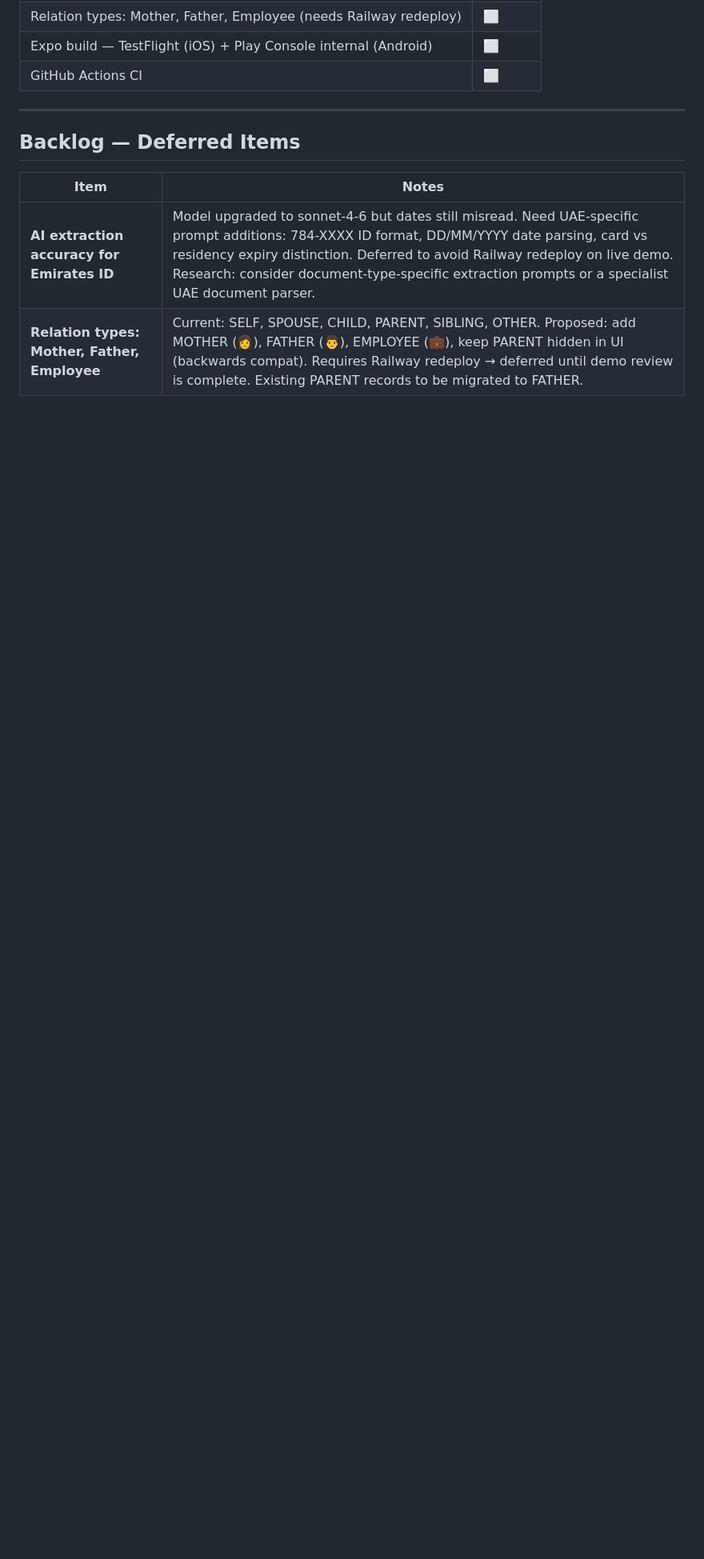
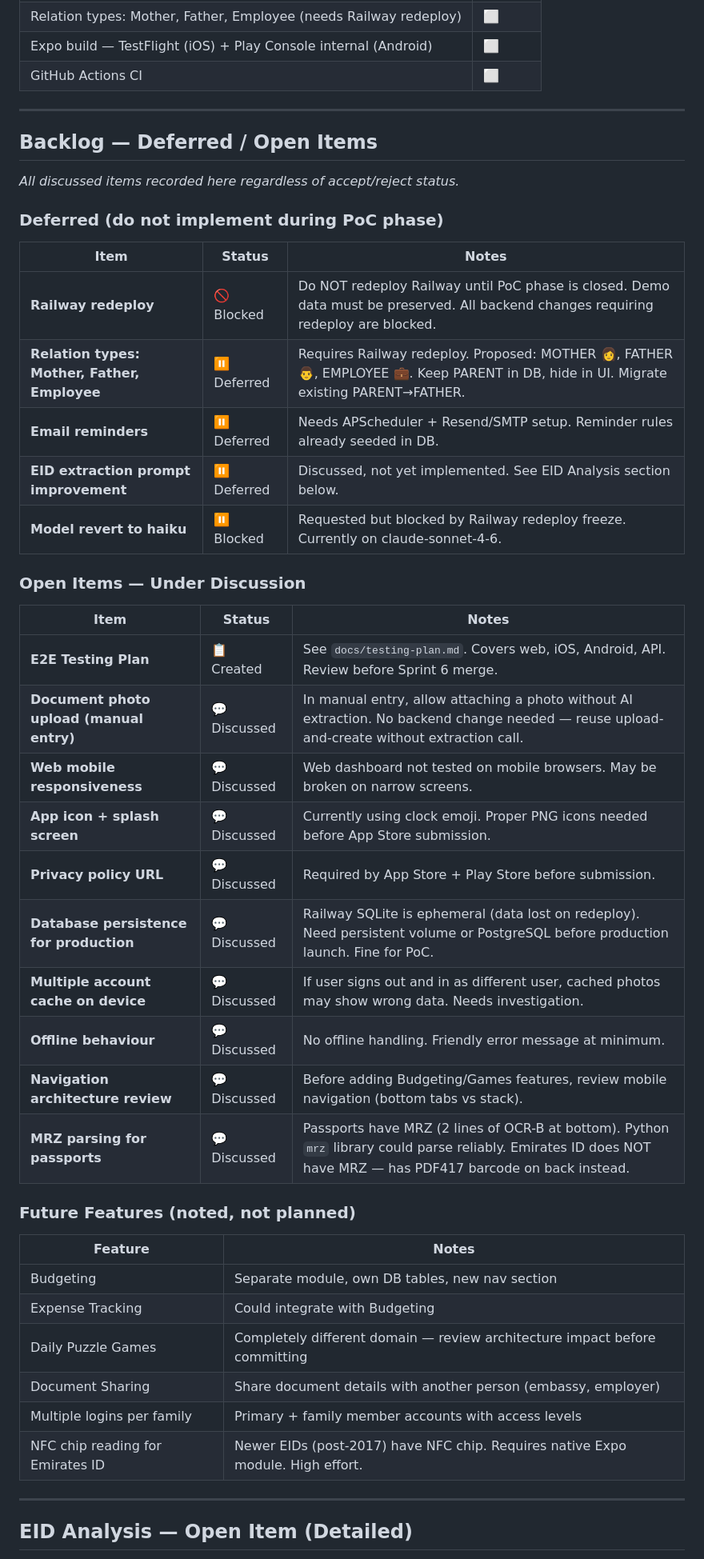
Before and after one commit to nadeemswati72/neverexpire, a Markdown page: docs/phase-plan.md, the part around one of its changes. Shown at 80% size. Drawn GitHub-style; blank space fills up the shorter version.

```diff
--- a/docs/phase-plan.md
+++ b/docs/phase-plan.md
@@ -147,9 +147,46 @@
 
 ---
 
-## Backlog — Deferred Items
+## Backlog — Deferred / Open Items
+*All discussed items recorded here regardless of accept/reject status.*
 
-| Item | Notes |
-|------|-------|
-| **AI extraction accuracy for Emirates ID** | Model upgraded to sonnet-4-6 but dates still misread. Need UAE-specific prompt additions: 784-XXXX ID format, DD/MM/YYYY date parsing, card vs residency expiry distinction. Deferred to avoid Railway redeploy on live demo. Research: consider document-type-specific extraction prompts or a specialist UAE document parser. |
-| **Relation types: Mother, Father, Employee** | Current: SELF, SPOUSE, CHILD, PARENT, SIBLING, OTHER. Proposed: add MOTHER (👩), FATHER (👨), EMPLOYEE (💼), keep PARENT hidden in UI (backwards compat). Requires Railway redeploy → deferred until demo review is complete. Existing PARENT records to be migrated to FATHER. |
+### Deferred (do not implement during PoC phase)
+
+| Item | Status | Notes |
+|------|--------|-------|
+| **Railway redeploy** | 🚫 Blocked | Do NOT redeploy Railway until PoC phase is closed. Demo data must be preserved. All backend changes requiring redeploy are blocked. |
+| **Relation types: Mother, Father, Employee** | ⏸ Deferred | Requires Railway redeploy. Proposed: MOTHER 👩, FATHER 👨, EMPLOYEE 💼. Keep PARENT in DB, hide in UI. Migrate existing PARENT→FATHER. |
+| **Email reminders** | ⏸ Deferred | Needs APScheduler + Resend/SMTP setup. Reminder rules already seeded in DB. |
+| **EID extraction prompt improvement** | ⏸ Deferred | Discussed, not yet implemented. See EID Analysis section below. |
+| **Model revert to haiku** | ⏸ Blocked | Requested but blocked by Railway redeploy freeze. Currently on claude-sonnet-4-6. |
+
+### Open Items — Under Discussion
+
+| Item | Status | Notes |
+|------|--------|-------|
+| **E2E Testing Plan** | 📋 Created | See `docs/testing-plan.md`. Covers web, iOS, Android, API. Review before Sprint 6 merge. |
+| **Document photo upload (manual entry)** | 💬 Discussed | In manual entry, allow attaching a photo without AI extraction. No backend change needed — reuse upload-and-create without extraction call. |
+| **Web mobile responsiveness** | 💬 Discussed | Web dashboard not tested on mobile browsers. May be broken on narrow screens. |
+| **App icon + splash screen** | 💬 Discussed | Currently using clock emoji. Proper PNG icons needed before App Store submission. |
+| **Privacy policy URL** | 💬 Discussed | Required by App Store + Play Store before submission. |
+| **Database persistence for production** | 💬 Discussed | Railway SQLite is ephemeral (data lost on redeploy). Need persistent volume or PostgreSQL before production launch. Fine for PoC. |
+| **Multiple account cache on device** | 💬 Discussed | If user signs out and in as different user, cached photos may show wrong data. Needs investigation. |
+| **Offline behaviour** | 💬 Discussed | No offline handling. Friendly error message at minimum. |
+| **Navigation architecture review** | 💬 Discussed | Before adding Budgeting/Games features, review mobile navigation (bottom tabs vs stack). |
+| **MRZ parsing for passports** | 💬 Discussed | Passports have MRZ (2 lines of OCR-B at bottom). Python `mrz` library could parse reliably. Emirates ID does NOT have MRZ — has PDF417 barcode on back instead. |
+
+### Future Features (noted, not planned)
+
+| Feature | Notes |
+|---------|-------|
+| Budgeting | Separate module, own DB tables, new nav section |
+| Expense Tracking | Could integrate with Budgeting |
+| Daily Puzzle Games | Completely different domain — review architecture impact before committing |
+| Document Sharing | Share document details with another person (embassy, employer) |
+| Multiple logins per family | Primary + family member accounts with access levels |
+| NFC chip reading for Emirates ID | Newer EIDs (post-2017) have NFC chip. Requires native Expo module. High effort. |
+
+---
+
+## EID Analysis — Open Item (Detailed)
+
```
Also changed, not shown: other parts of docs/phase-plan.md (+63 -1 lines), docs/new-day-checklist.md (added, +92 -0 lines), docs/testing-plan.md (added, +206 -0 lines).
